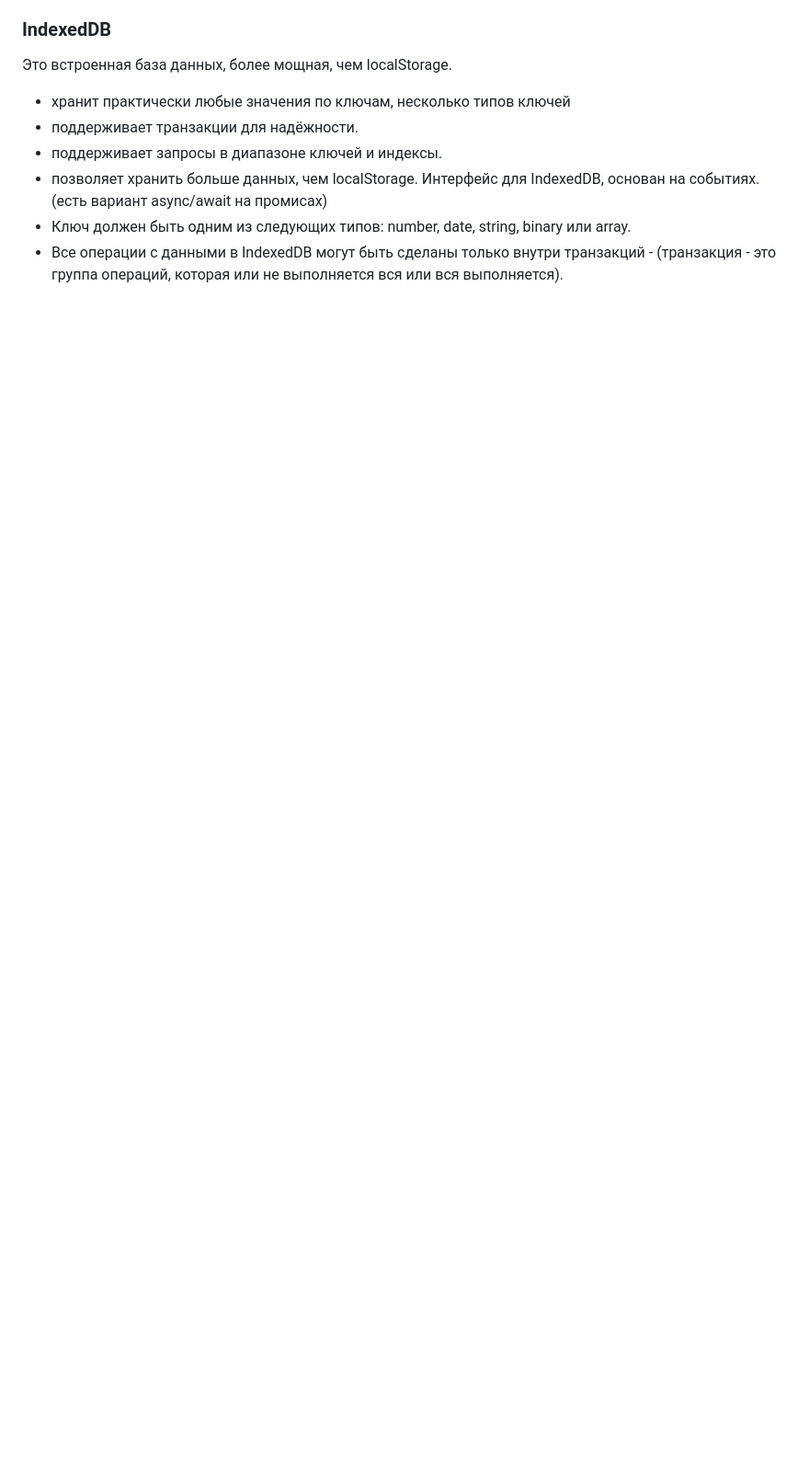
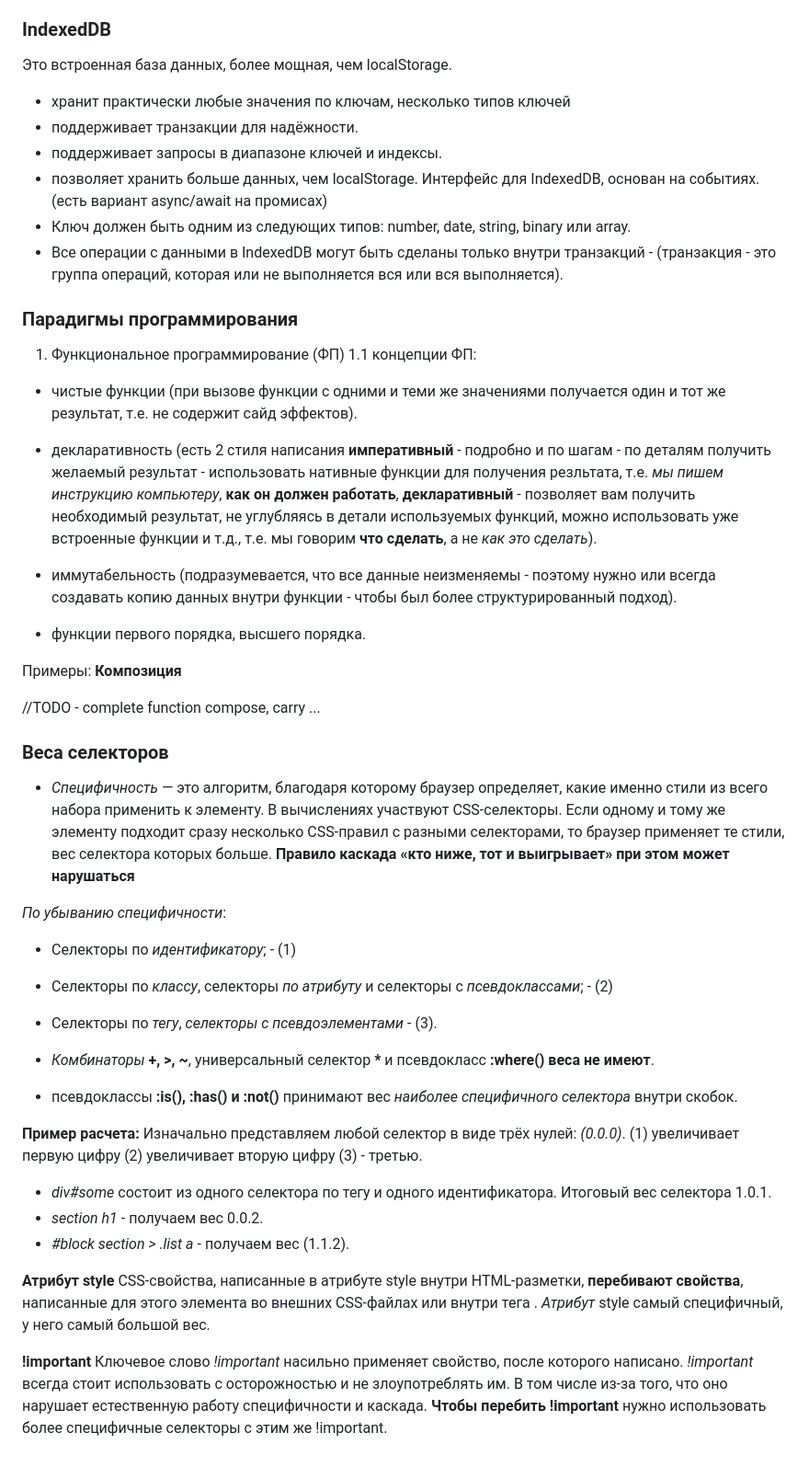
Before and after one commit to SergikEnergy/IntensivJS-39, a Markdown page: Conspect.md, the part around the change. Shown: that part at 92% size. Drawn GitHub-style; folded sections open; blank space fills up the shorter version.

Commit message:
feat: upd selectors specifyity

```diff
--- a/Conspect.md
+++ b/Conspect.md
@@ -840,3 +840,52 @@ document.cookie = encodeURIComponent(key) + '=' + encodeURIComponent(value);
 - позволяет хранить больше данных, чем localStorage. Интерфейс для IndexedDB, основан на событиях. (есть вариант async/await на промисах)
 - Ключ должен быть одним из следующих типов: number, date, string, binary или array.
 - Все операции с данными в IndexedDB могут быть сделаны только внутри транзакций - (транзакция - это группа операций, которая или не выполняется вся или вся выполняется).
+
+### Парадигмы программирования
+
+1. Функциональное программирование (ФП)
+   1.1 концепции ФП:
+
+- чистые функции (при вызове функции с одними и теми же значениями получается один и тот же результат, т.е. не содержит сайд эффектов).
+
+- декларативность (есть 2 стиля написания **императивный** - подробно и по шагам - по деталям получить желаемый результат - использовать нативные функции для получения резльтата, т.е. _мы пишем инструкцию компьютеру_, **как он должен работать**, **декларативный** - позволяет вам получить необходимый результат, не углубляясь в детали используемых функций, можно использовать уже встроенные функции и т.д., т.е. мы говорим **что сделать**, а не _как это сделать_).
+
+- иммутабельность (подразумевается, что все данные неизменяемы - поэтому нужно или всегда создавать копию данных внутри функции - чтобы был более структурированный подход).
+
+- функции первого порядка, высшего порядка.
+
+Примеры:
+**Композиция**
+
+//TODO - complete function compose, carry ...
+
+### Веса селекторов
+
+- _Специфичность_ — это алгоритм, благодаря которому браузер определяет, какие именно стили из всего набора применить к элементу. В вычислениях участвуют CSS-селекторы. Если одному и тому же элементу подходит сразу несколько CSS-правил с разными селекторами, то браузер применяет те стили, вес селектора которых больше.
+  **Правило каскада «кто ниже, тот и выигрывает» при этом может нарушаться**
+
+_По убыванию специфичности_:
+
+- Селекторы по _идентификатору_; - (1)
+- Селекторы по _классу_, селекторы _по атрибуту_ и селекторы с _псевдоклассами_; - (2)
+- Селекторы по _тегу_, _селекторы с псевдоэлементами_ - (3).
+
+- _Комбинаторы_ **+, >, ~**, универсальный селектор **\*** и псевдокласс **:where()** **веса не имеют**.
+- псевдоклассы **:is(), :has() и :not()** принимают вес _наиболее специфичного селектора_ внутри скобок.
+
+**Пример расчета:**
+Изначально представляем любой селектор в виде трёх нулей: _(0.0.0)_.
+(1) увеличивает первую цифру
+(2) увеличивает вторую цифру
+(3) - третью.
+
+- _div#some_ состоит из одного селектора по тегу и одного идентификатора. Итоговый вес селектора 1.0.1.
+- _section h1_ - получаем вес 0.0.2.
+- _#block section > .list a_ - получаем вес (1.1.2).
+
+**Атрибут style**
+CSS-свойства, написанные в атрибуте style внутри HTML-разметки, **перебивают свойства**, написанные для этого элемента во внешних CSS-файлах или внутри тега <style>. _Атрибут_ style самый специфичный, у него самый большой вес.
+
+**!important**
+Ключевое слово _!important_ насильно применяет свойство, после которого написано. _!important_ всегда стоит использовать с осторожностью и не злоупотреблять им. В том числе из-за того, что оно нарушает естественную работу специфичности и каскада.
+**Чтобы перебить !important** нужно использовать более специфичные селекторы с этим же !important.
```
